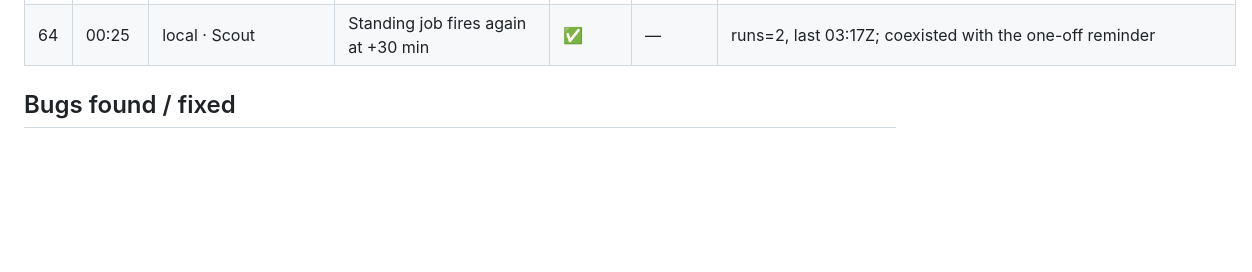
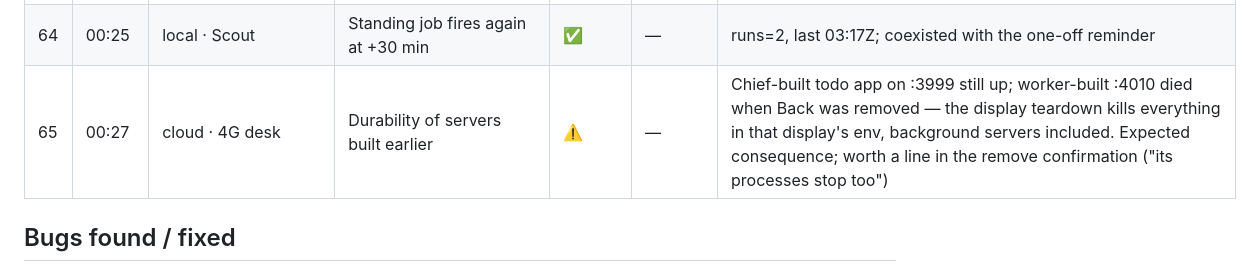
Before and after one commit to sub8bot/Sub8, a Markdown page: testing/soak/2026-09-02.md, the part around the change. GitHub-like rendering; blank space fills up the shorter version.

Commit message:
soak: tick 65

```diff
--- a/testing/soak/2026-09-02.md
+++ b/testing/soak/2026-09-02.md
@@ -70,6 +70,7 @@ Legend: ✅ pass · ⚠️ pass with wart · ❌ fail (bug filed/fixed below) ·
 | 62 | 00:05 | local · Scout | Vault: "which logins do you have access to" | ✅ | 13s | Names only, no secrets |
 | 63 | 00:08 | cloud · 4G desk | Gmail login without a vault grant → take-control ask | ⚠️→✅ | 56s / 108s | Chief asked as plain TEXT (no attention). Causes: cloud-adapter prompt said "ask the user to press Take control, one line" (fixed → request_box_help); and CLI turns run request_box_help inside the desk MCP, so the Worker never executed its hook → attention now recorded from the tool EVENT (cloud 2a4f208). Re-run via a fresh worker: `take-control` event recorded |
 | 64 | 00:25 | local · Scout | Standing job fires again at +30 min | ✅ | — | runs=2, last 03:17Z; coexisted with the one-off reminder |
+| 65 | 00:27 | cloud · 4G desk | Durability of servers built earlier | ⚠️ | — | Chief-built todo app on :3999 still up; worker-built :4010 died when Back was removed — the display teardown kills everything in that display's env, background servers included. Expected consequence; worth a line in the remove confirmation ("its processes stop too") |
 
 ## Bugs found / fixed
 - **Take-control asks on cloud never notified**: prompt told the model to write "press Take control" as text; and for Claude-CLI turns the tool runs on the desk (mcp-sub8), so the Worker-side hook never fired. Attention is now recorded from the relay's tool event.
```
